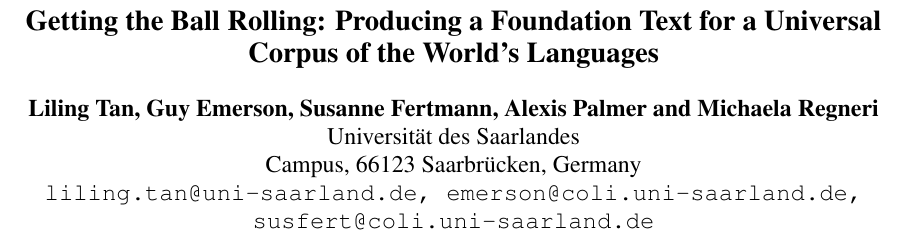
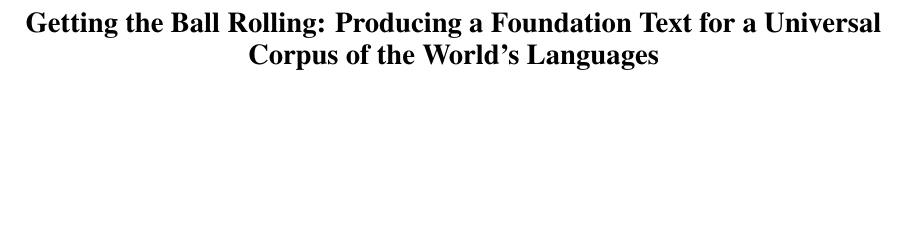
Before and after one commit to alvations/sugali, a LaTeX paper (docs/computEL/paper.tex): part of page 1 of 7, cut so that both start at the same text, the shorter picture padded with empty space. Compiled offline with pdfLaTeX.

Commit message:
minor revisions to main file

```diff
--- a/docs/computEL/paper.tex
+++ b/docs/computEL/paper.tex
@@ -40,11 +40,11 @@
 
 \title{Getting the Ball Rolling: Producing a Foundation Text for a Universal Corpus of the World's Languages}
 
-\author{Liling Tan, Guy Emerson, Susanne Fertmann, Alexis Palmer and Michaela Regneri \\
-  Universität des Saarlandes \\
-  Campus, 66123 Saarbrücken, Germany \\
-  {\tt liling.tan@uni-saarland.de, emerson@coli.uni-saarland.de,} \\
-  {\tt susfert@coli.uni-saarland.de}}
+% \author{Liling Tan, Guy Emerson, Susanne Fertmann, Alexis Palmer and Michaela Regneri \\
+%   Universität des Saarlandes \\
+%   Campus, 66123 Saarbrücken, Germany \\
+%   {\tt liling.tan@uni-saarland.de, emerson@coli.uni-saarland.de,} \\
+%   {\tt susfert@coli.uni-saarland.de}}
 
 \date{}
 
```
